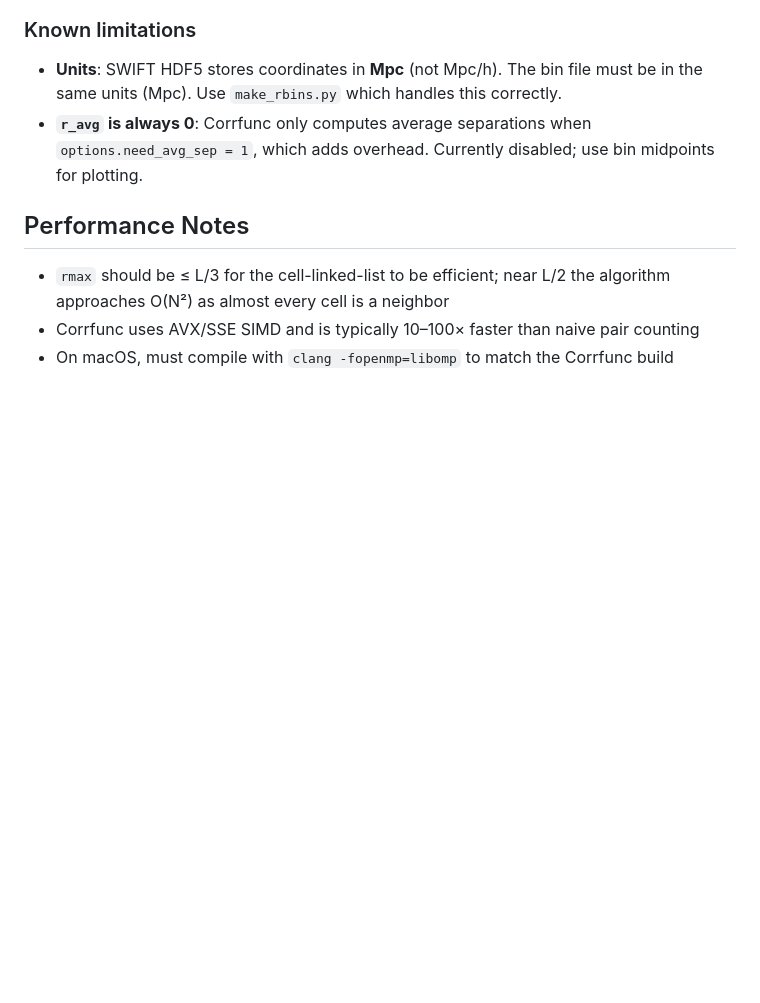
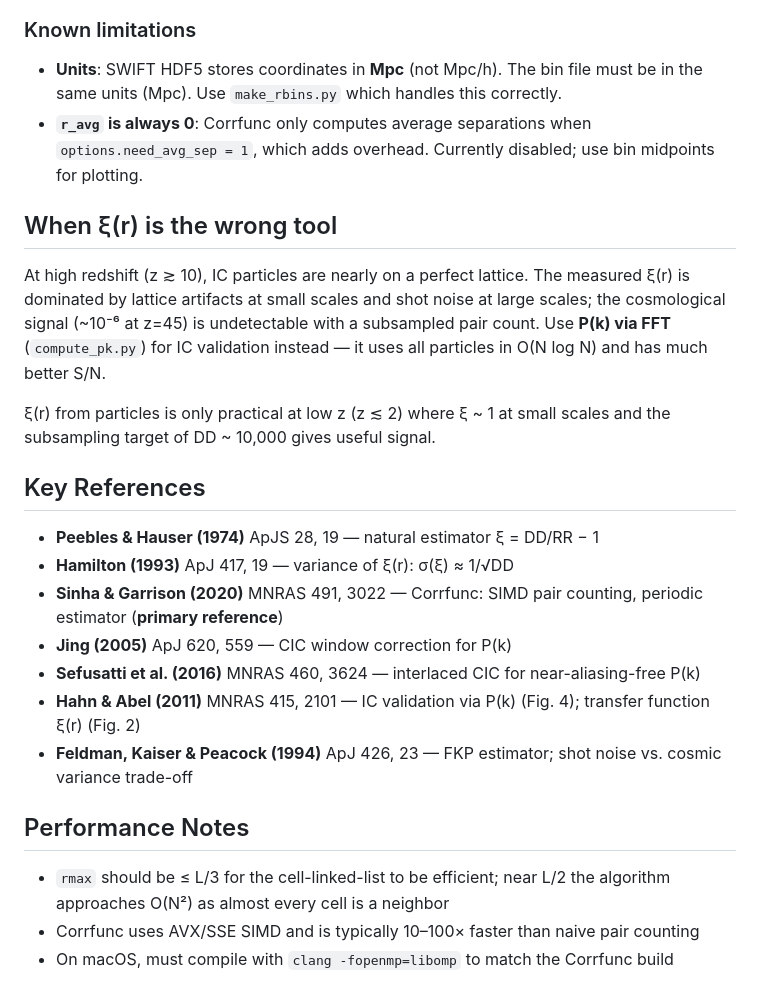
Before and after one commit to jeonggyukim/cosmo-sim, a Markdown page: CORRFUNC.md, the part around the change. Rendered like a GitHub page; blank space fills up the shorter version.

Commit message:
CORRFUNC.md: add key references and when-not-to-use-xi section
Co-Authored-By: Claude Sonnet 4.6 <noreply@anthropic.com>

```diff
--- a/CORRFUNC.md
+++ b/CORRFUNC.md
@@ -164,6 +164,27 @@ main()
   `options.need_avg_sep = 1`, which adds overhead. Currently disabled; use
   bin midpoints for plotting.
 
+## When ξ(r) is the wrong tool
+
+At high redshift (z ≳ 10), IC particles are nearly on a perfect lattice. The
+measured ξ(r) is dominated by lattice artifacts at small scales and shot noise
+at large scales; the cosmological signal (~10⁻⁶ at z=45) is undetectable with
+a subsampled pair count. Use **P(k) via FFT** (`compute_pk.py`) for IC validation
+instead — it uses all particles in O(N log N) and has much better S/N.
+
+ξ(r) from particles is only practical at low z (z ≲ 2) where ξ ~ 1 at small
+scales and the subsampling target of DD ~ 10,000 gives useful signal.
+
+## Key References
+
+- **Peebles & Hauser (1974)** ApJS 28, 19 — natural estimator ξ = DD/RR − 1
+- **Hamilton (1993)** ApJ 417, 19 — variance of ξ(r): σ(ξ) ≈ 1/√DD
+- **Sinha & Garrison (2020)** MNRAS 491, 3022 — Corrfunc: SIMD pair counting, periodic estimator (**primary reference**)
+- **Jing (2005)** ApJ 620, 559 — CIC window correction for P(k)
+- **Sefusatti et al. (2016)** MNRAS 460, 3624 — interlaced CIC for near-aliasing-free P(k)
+- **Hahn & Abel (2011)** MNRAS 415, 2101 — IC validation via P(k) (Fig. 4); transfer function ξ(r) (Fig. 2)
+- **Feldman, Kaiser & Peacock (1994)** ApJ 426, 23 — FKP estimator; shot noise vs. cosmic variance trade-off
+
 ## Performance Notes
 
 - `rmax` should be ≤ L/3 for the cell-linked-list to be efficient; near L/2 the
```
